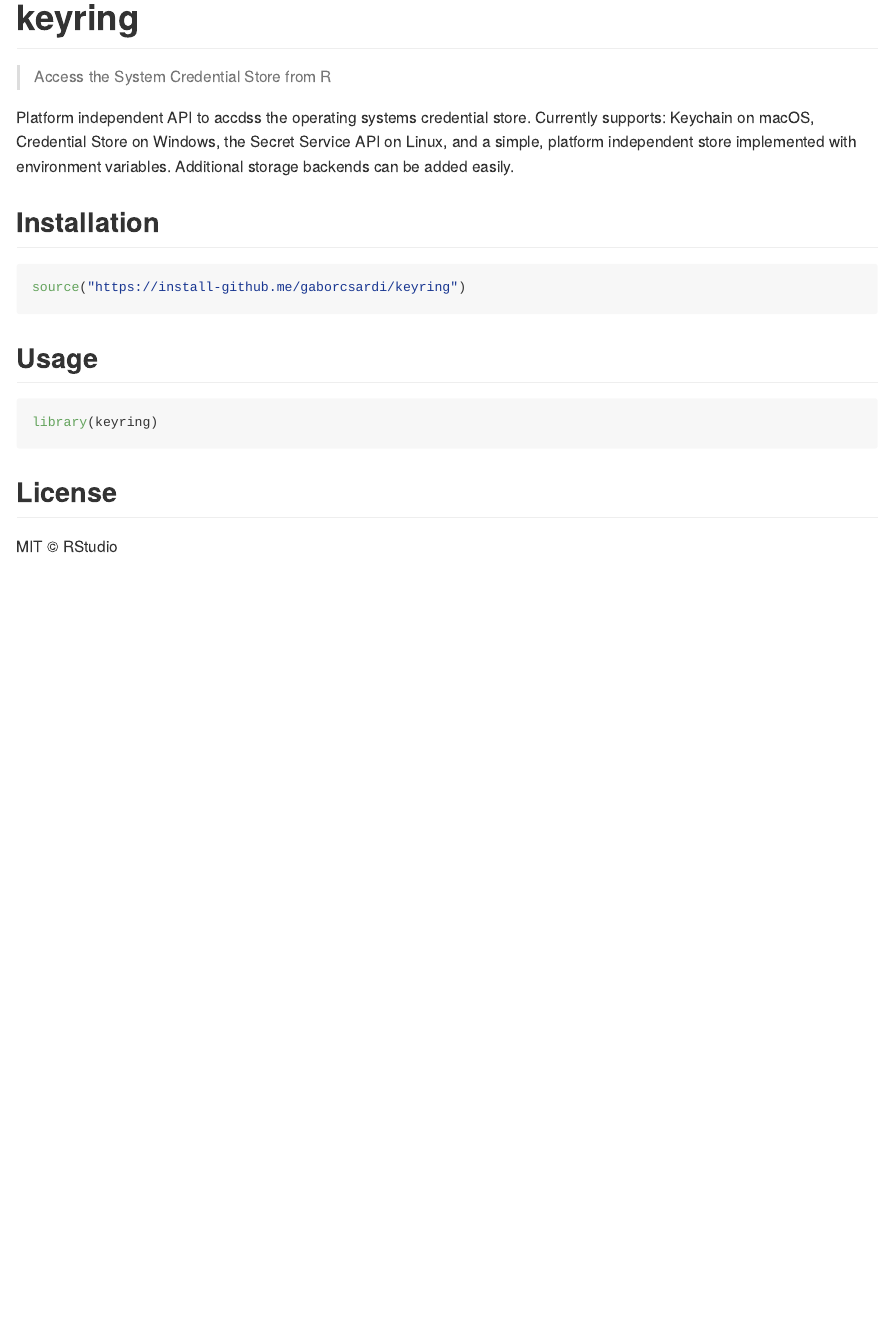
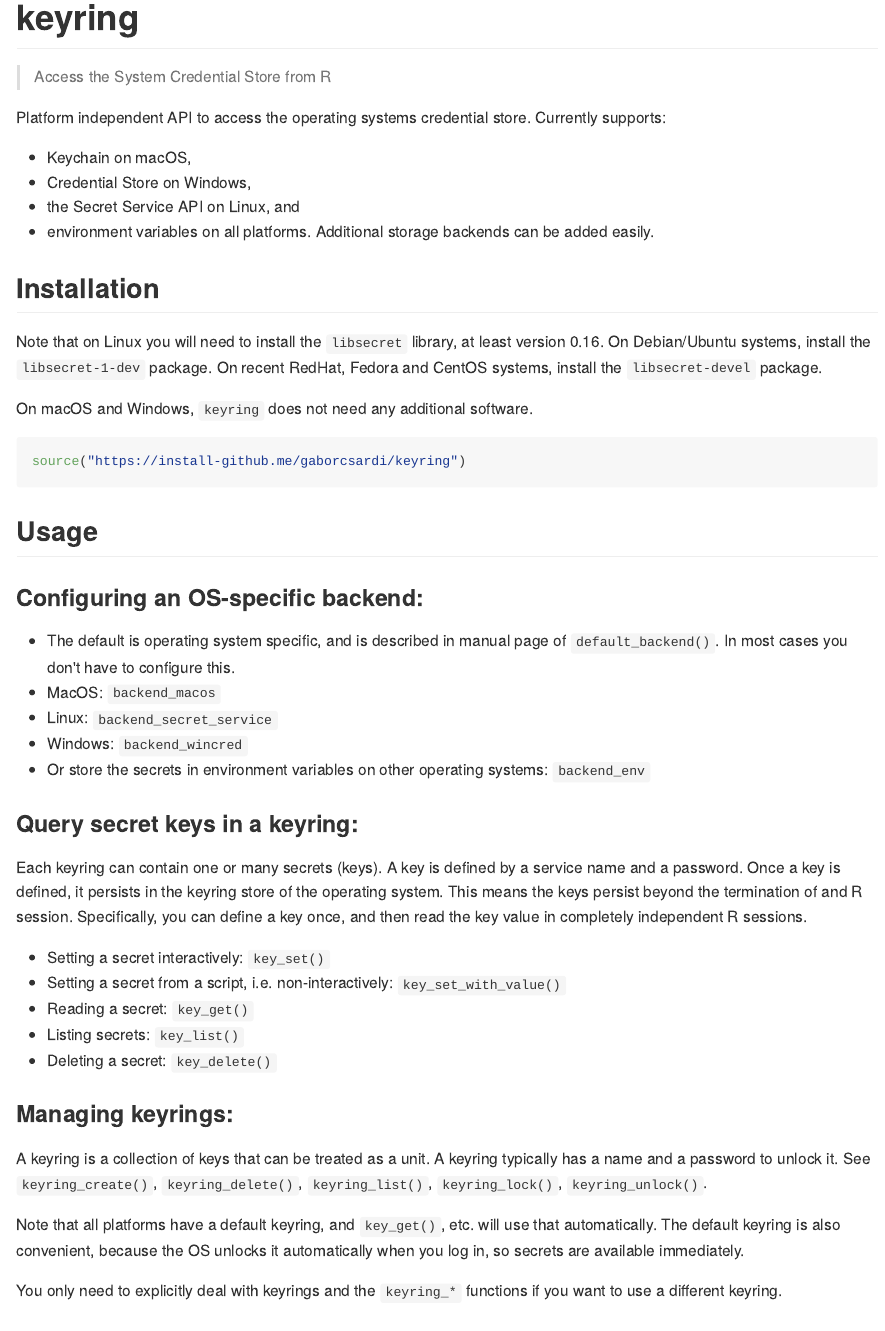
Before and after one commit to r-lib/keyring, an R Markdown document (README.Rmd): the page in a window 1100 px wide, from its top. The pictures show the output file README.md that the author committed with the source, drawn offline in the style of GitHub; badge pictures from the web are left out.

Commit message:
Improve docs + README, mostly from package.R

````diff
--- a/README.Rmd
+++ b/README.Rmd
@@ -18,13 +18,22 @@ knitr::opts_chunk$set(
 [![CRAN RStudio mirror downloads](https://cranlogs.r-pkg.org/badges/keyring)](https://www.r-pkg.org/pkg/keyring)
 [![Coverage Status](https://img.shields.io/codecov/c/github/gaborcsardi/keyring/master.svg)](https://codecov.io/github/gaborcsardi/keyring?branch=master)
 
-Platform independent API to accdss the operating systems
-credential store. Currently supports: Keychain on macOS, Credential
-Store on Windows, the Secret Service API on Linux, and a simple,
-platform independent store implemented with environment variables.
+Platform independent API to access the operating systems
+credential store. Currently supports:
+* Keychain on macOS,
+* Credential Store on Windows,
+* the Secret Service API on Linux, and
+* environment variables on all platforms.
 Additional storage backends can be added easily.
 
 ## Installation
+
+Note that on Linux you will need to install the `libsecret` library, at
+least version 0.16. On Debian/Ubuntu systems, install the `libsecret-1-dev`
+package. On recent RedHat, Fedora and CentOS systems, install the
+`libsecret-devel` package.
+
+On macOS and Windows, `keyring` does not need any additional software.
 
 ```{r eval = FALSE}
 source("https://install-github.me/gaborcsardi/keyring")
@@ -32,9 +41,46 @@ source("https://install-github.me/gaborcsardi/keyring")
 
 ## Usage
 
-```{r}
-library(keyring)
-```
+### Configuring an OS-specific backend:
+
+- The default is operating system specific, and is described in
+  manual page of `default_backend()`. In most cases you don't have
+  to configure this.
+- MacOS: `backend_macos`
+- Linux: `backend_secret_service`
+- Windows: `backend_wincred`
+- Or store the secrets in environment variables on other operating
+  systems: `backend_env`
+
+### Query secret keys in a keyring:
+
+Each keyring can contain one or many secrets (keys). A key is defined by
+a service name and a password. Once a key is defined, it persists in the
+keyring store of the operating system. This means the keys persist beyond
+the termination of and R session. Specifically, you can define a key
+once, and then read the key value in completely independent R sessions.
+
+- Setting a secret interactively: `key_set()`
+- Setting a secret from a script, i.e. non-interactively:
+  `key_set_with_value()`
+- Reading a secret: `key_get()`
+- Listing secrets: `key_list()`
+- Deleting a secret: `key_delete()`
+
+### Managing keyrings:
+
+A keyring is a collection of keys that can be treated as a unit.
+A keyring typically has a name and a password to unlock it.
+See `keyring_create()`, `keyring_delete()`, `keyring_list()`,
+`keyring_lock()`, `keyring_unlock()`.
+
+Note that all platforms have a default keyring, and `key_get()`, etc.
+will use that automatically. The default keyring is also convenient,
+because the OS unlocks it automatically when you log in, so secrets
+are available immediately.
+
+You only need to explicitly deal with keyrings and the `keyring_*`
+functions if you want to use a different keyring.
 
 ## License
 
````
Also changed, not shown: R/package.R (+31 -23 lines), README.md, 1 other file.
